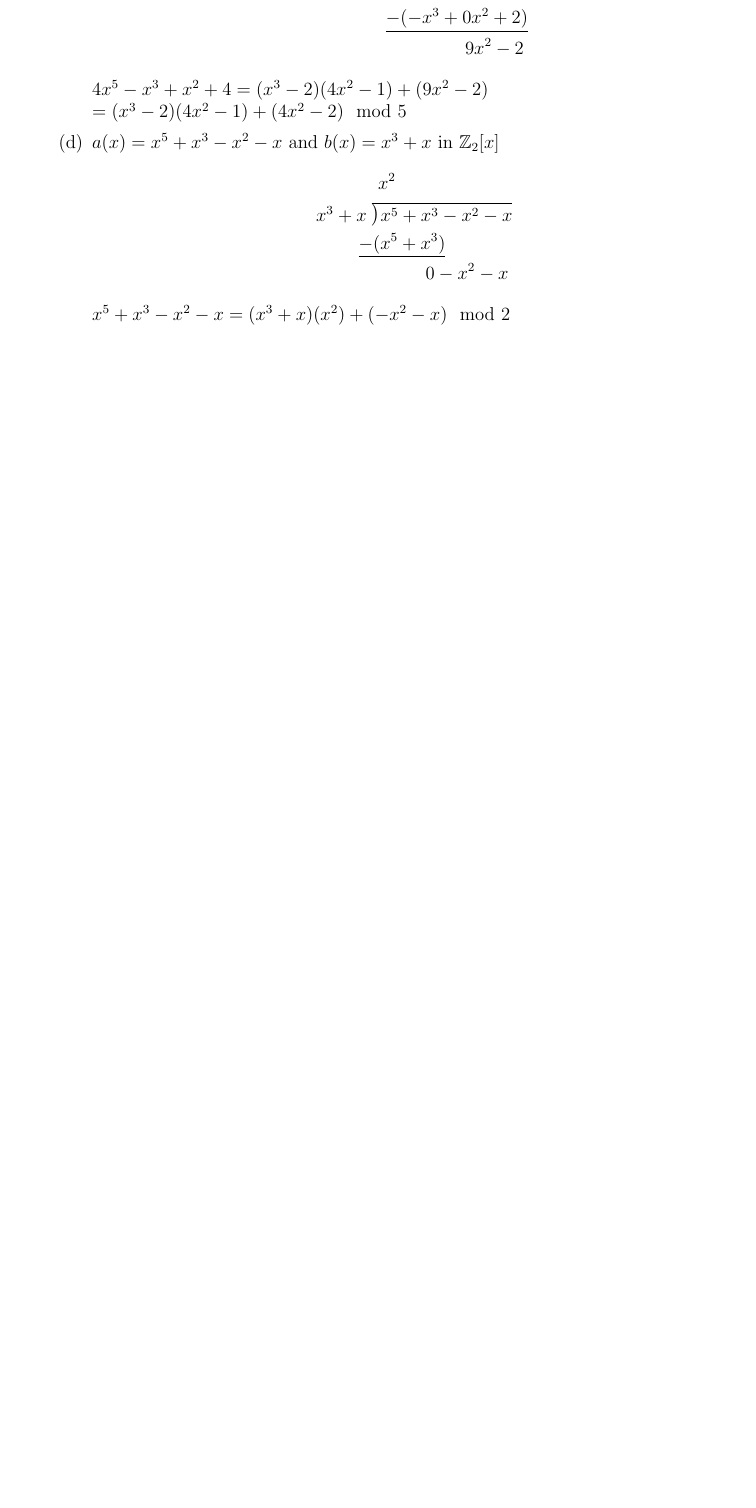
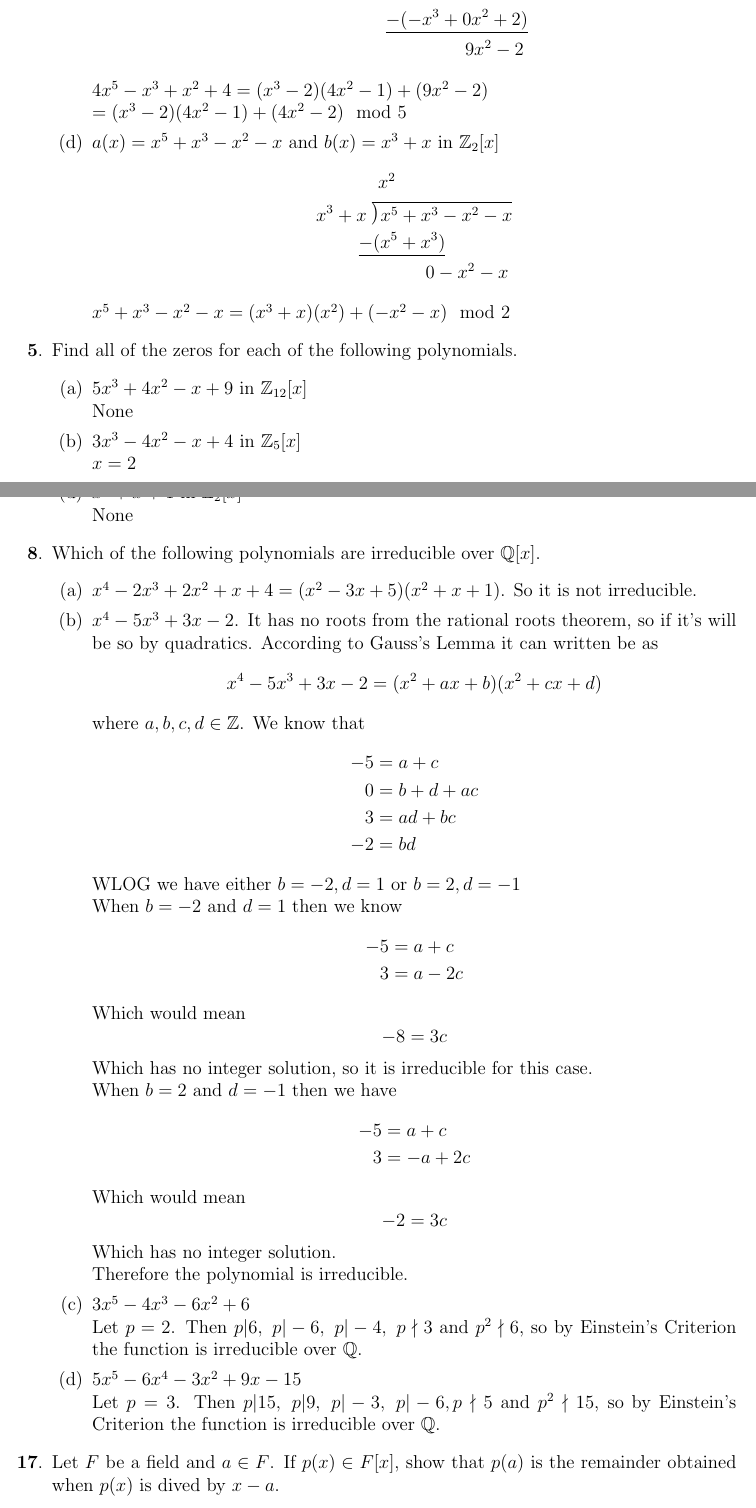
Before and after one commit to zachmeyner/Math-Homework, a LaTeX problem sheet (MATH421/HW9/Meyner_Math421hw9.tex): part of page 2 of 2 before the commit and two parts of pages 2 and 3 of 4 after it, the two joined at a grey line, cut so that both start at the same text, the shorter picture padded with empty space. Compiled offline with pdfLaTeX.

Commit message:
math421hw9 done

```diff
--- a/MATH421/HW9/Meyner_Math421hw9.tex
+++ b/MATH421/HW9/Meyner_Math421hw9.tex
@@ -86,22 +86,86 @@ $\strut#1$\kern.25em\smash{\raise.3ex\hbox{$\big)$}}$\mkern-8mu
 
 		      \item $a(x) = 4x^5-x^3+x^2+4$ and $b(x) = x^3-2$ in $\mathbb{Z}_{5}[x]$
 		            \begin{align*}
-        & \qquad \quad \ \: \! 4x^2-1\\
-        &\text{\Mydiv{x^3-2}{4x^5 \ - \ x^3 \, + \ x^2+4}} \\
-        &\qquad \ \underline{-(4x^5+0x^3-8x^2)} \\
-        &\qquad \qquad \quad \; \, -x^3+9x^2+4 \\
-        &\qquad \qquad \ \ \underline{-(-x^3+0x^2+2)} \\
-        &\qquad \qquad \qquad \qquad \quad 9x^2-2
+			             & \qquad \quad \ \: \! 4x^2-1                       \\
+			             & \text{\Mydiv{x^3-2}{4x^5 \ - \ x^3 \, + \ x^2+4}} \\
+			             & \qquad \ \underline{-(4x^5+0x^3-8x^2)}            \\
+			             & \qquad \qquad \quad \; \, -x^3+9x^2+4             \\
+			             & \qquad \qquad \ \ \underline{-(-x^3+0x^2+2)}      \\
+			             & \qquad \qquad \qquad \qquad \quad 9x^2-2
 		            \end{align*}
 		            $4x^5-x^3+x^2+4 = (x^3-2)(4x^2-1) + (9x^2-2)$ \\
 		            $=(x^3-2)(4x^2-1)+(4x^2-2) \mod{5}$
 
 		      \item $a(x) = x^5+x^3-x^2-x$ and $b(x) = x^3+x$ in $\mathbb{Z}_{2}[x]$
 		            \begin{align*}
-        & \qquad \quad \ \: \! x^2\\
-        &\text{\Mydiv{x^3+x}{x^5+x^3-x^2-x}} \\
-        &\qquad \ \underline{-(x^5+x^3)} \\
-        &\qquad \qquad \qquad 0-x^2-x
+			             & \qquad \quad \ \: \! x^2            \\
+			             & \text{\Mydiv{x^3+x}{x^5+x^3-x^2-x}} \\
+			             & \qquad \ \underline{-(x^5+x^3)}     \\
+			             & \qquad \qquad \qquad 0-x^2-x
 		            \end{align*}
 		            $x^5+x^3-x^2-x = (x^3+x)(x^2) + (-x^2-x) \mod{2}$
 	      \end{enumerate}
+
+          \setitemnumber{5}
+          \item Find all of the zeros for each of the following polynomials.
+          \begin{enumerate}
+              \item $5x^3+4x^2-x+9$ in $\mathbb{Z}_{12}[x]$ \\
+              None
+
+              \item $3x^3-4x^2-x+4$ in $\mathbb{Z}_{5}[x]$ \\
+              $x=2$
+
+              \item $5x^4+2x^2-3$ in $\mathbb{Z}_{7}[x]$ \\
+              $x = 3,4$
+
+              \item $x^3+x+1$ in $\mathbb{Z}_{2}[x]$ \\
+              None
+          \end{enumerate}
+
+          \setitemnumber{8}
+          \item Which of the following polynomials are irreducible over $\mathbb{Q}[x]$.
+          \begin{enumerate}
+              \item $x^4-2x^3+2x^2+x+4 = (x^2-3x+5)(x^2+x+1)$. So it is not irreducible.
+              \item $x^4-5x^3+3x-2$. It has no roots from the rational roots theorem, so if it's will
+              be so by quadratics. According to Gauss's Lemma it can written be as
+              \[x^4-5x^3+3x-2 = (x^2+ax+b)(x^2+cx+d)\]
+              where $a,b,c,d \in \mathbb{Z}$.
+              We know that
+              \begin{align*}
+                  -5 &= a+c \\
+                  0 &= b+d+ac \\
+                  3 &= ad+bc \\
+                  -2 &= bd
+              \end{align*}
+              WLOG we have either $b=-2, d = 1$ or $b=2, d=-1$ \\
+              When $b=-2$ and $d=1$ then we know
+              \begin{align*}
+                  -5 &= a+c \\
+                  3 &= a-2c
+              \end{align*}
+              Which would mean
+              \[-8 = 3c\]
+              Which has no integer solution, so it is irreducible for this case. \\
+              When $b=2$ and $d=-1$ then we have
+              \begin{align*}
+                  -5 &= a+c \\
+                  3 &= -a+2c
+              \end{align*}
+              Which would mean
+              \[-2=3c\]
+              Which has no integer solution. \\
+              Therefore the polynomial is irreducible.
+
+              \item $3x^5-4x^3-6x^2+6$ \\
+              Let $p = 2$. Then $p|6, \ p|-6, \ p|-4, \ p\nmid 3$ and $p^2\nmid 6$, so by Einstein's Criterion
+              the function is irreducible over $\mathbb{Q}$.
+
+              \item $5x ^5-6x^4-3x^2+9x-15$ \\
+              Let $p = 3$. Then $p|15, \ p|9, \ p|-3, \ p|-6, p\nmid 5$ and $p^2\nmid 15$, so by Einstein's
+              Criterion the function is irreducible over $\mathbb{Q}$.
+          \end{enumerate}
+          \setitemnumber{17}
+          \item Let $F$ be a field and $a \in F$. If $p(x) \in F[x]$, show that $p(a)$ is the remainder obtained
+          when $p(x)$ is dived by $x-a$.
+          \begin{proof}
+              According to the division algorithm if $p(x)$ is divided by $x-a$ then \\
```
Also changed, not shown: MATH421/HW9/Meyner_Math421hw9.pdf, MATH421/HW9/Meyner_Math421hw9.tex (40 more changed lines). Lines whose indentation alone changed are shown as unchanged.
